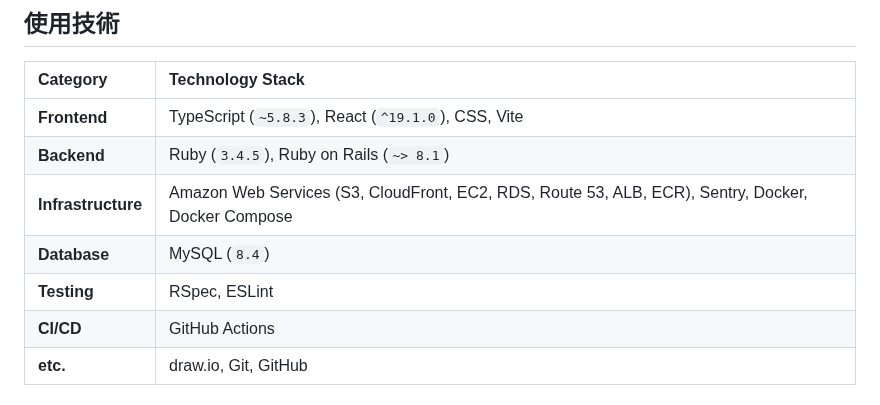
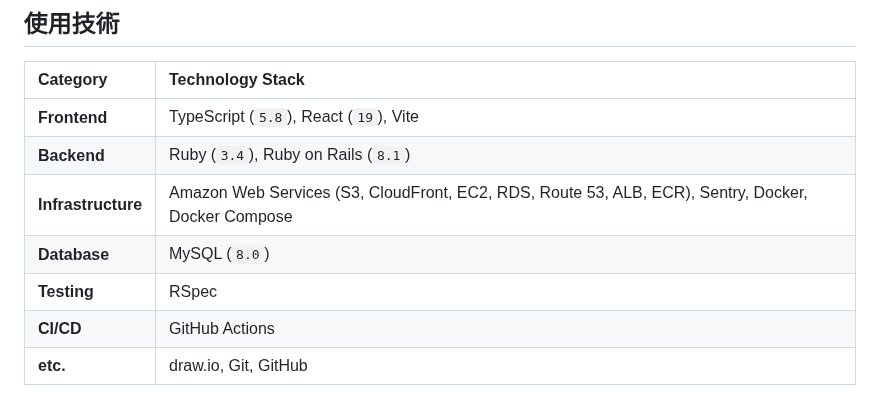
Before and after one commit to compile425/yubikirigennmann, a Markdown page: README.md, the part around the change. Drawn GitHub-style.

```diff
--- a/README.md
+++ b/README.md
@@ -82,11 +82,11 @@ https://github.com/user-attachments/assets/30f6e2fc-7bf2-4bcb-9cff-43fe3e514a0b
 
 | Category           | Technology Stack                                                                                   |
 | :----------------- | :------------------------------------------------------------------------------------------------- |
-| **Frontend**       | TypeScript (`~5.8.3`), React (`^19.1.0`), CSS, Vite                                                |
-| **Backend**        | Ruby (`3.4.5`), Ruby on Rails (`~> 8.1`)                                                            |
+| **Frontend**       | TypeScript (`5.8`), React (`19`), Vite                                                |
+| **Backend**        | Ruby (`3.4`), Ruby on Rails (`8.1`)                                                            |
 | **Infrastructure** | Amazon Web Services (S3, CloudFront, EC2, RDS, Route 53, ALB, ECR), Sentry, Docker, Docker Compose |
-| **Database**       | MySQL (`8.4`)                                                                                      |
-| **Testing**        | RSpec, ESLint                                                                                      |
+| **Database**       | MySQL (`8.0`)                                                                                      |
+| **Testing**        | RSpec                                                                                      |
 | **CI/CD**          | GitHub Actions                                                                                     |
 | **etc.**           | draw.io, Git, GitHub                                                                               |
 
```
